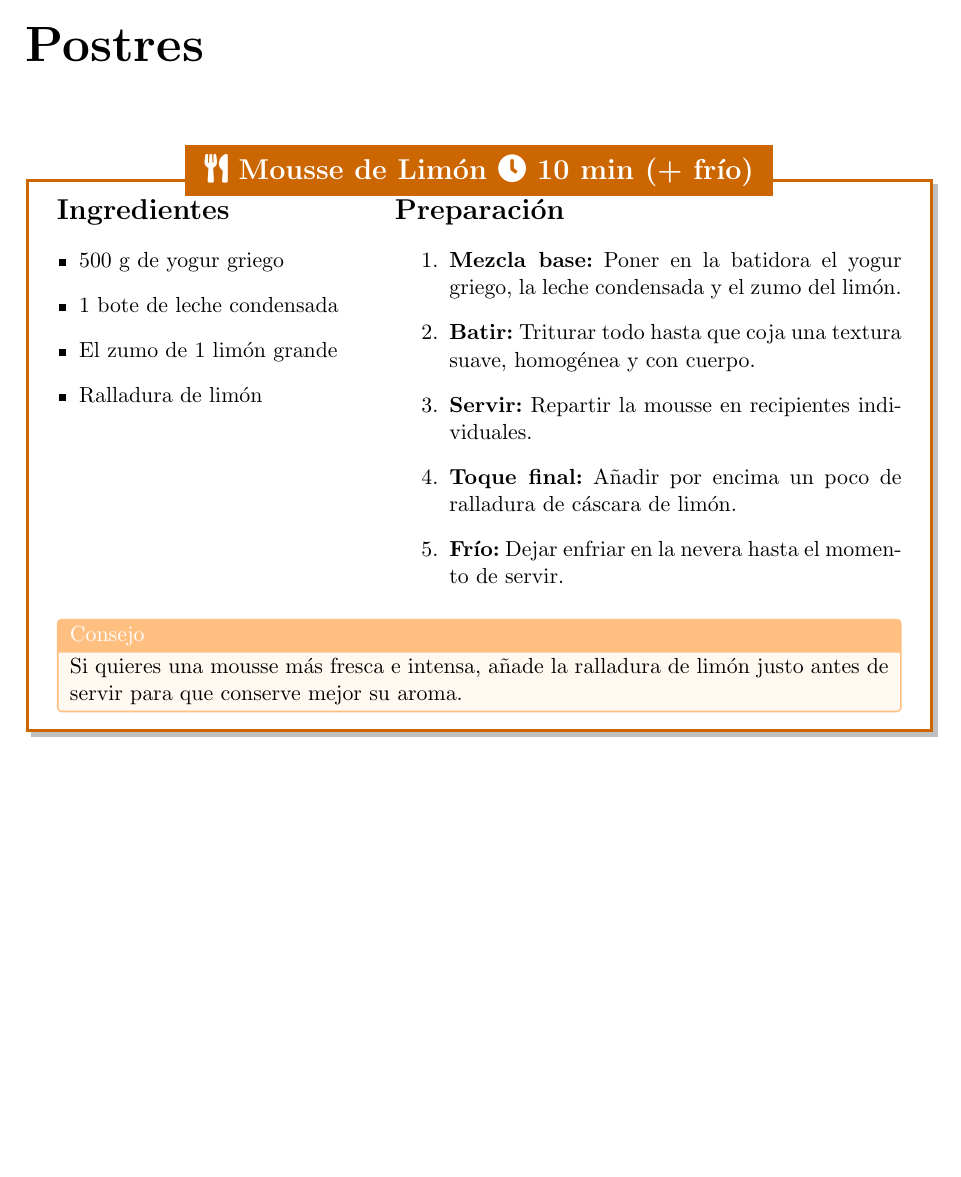
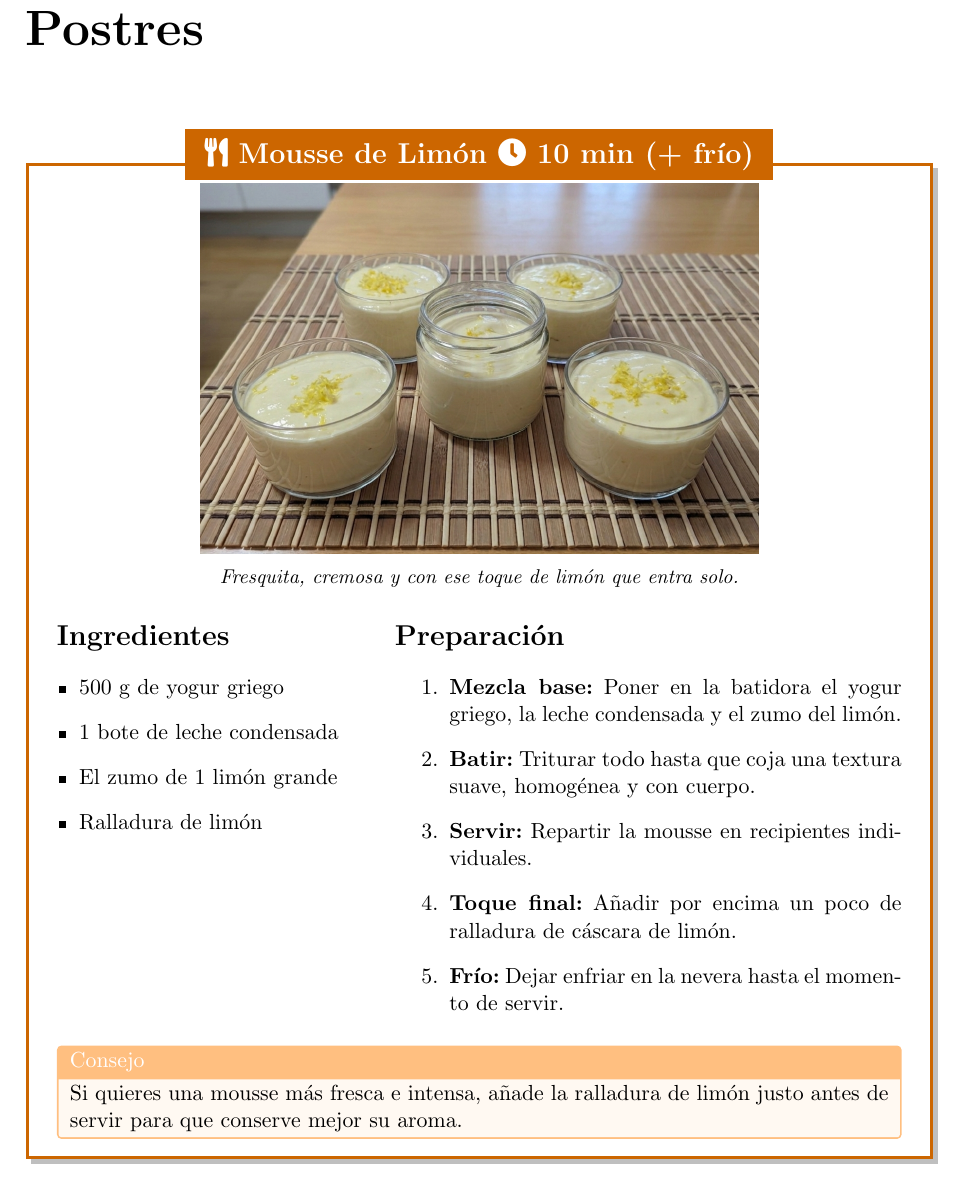
Before and after one commit to Snake12Doc/libro-recetas, a LaTeX document (main.tex, which reads secciones/postres/mousse_limon.tex): part of page 11 of 11, cut so that both start at the same text, the shorter picture padded with empty space. Compiled offline with pdfLaTeX.

Commit message:
add mousse pic

```diff
--- a/secciones/postres/mousse_limon.tex
+++ b/secciones/postres/mousse_limon.tex
@@ -1,4 +1,12 @@
 \nuevaReceta{Mousse de Limón}{10 min (+ frío)}{receta:mousse_limon}
+
+    % --- AÑADIR FOTO ---
+    \begin{center}
+        \includegraphics[width=0.66\textwidth, angle=0]{imagenes/mousse_limon.png}
+        \\ \vspace{0.3em}
+        \small \textit{Fresquita, cremosa y con ese toque de limón que entra solo.}
+    \end{center}
+    \vspace{0.5em}
 
     \begin{minipage}[t]{0.35\textwidth}
         \section*{Ingredientes}
```
Also changed, not shown: imagenes/mousse_limon.png (added).
